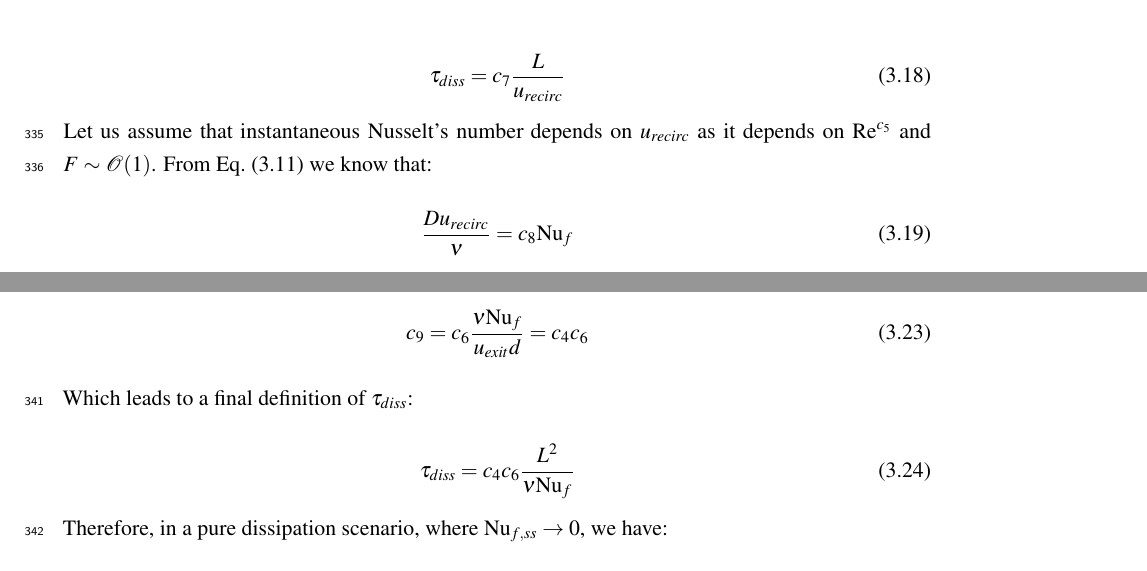
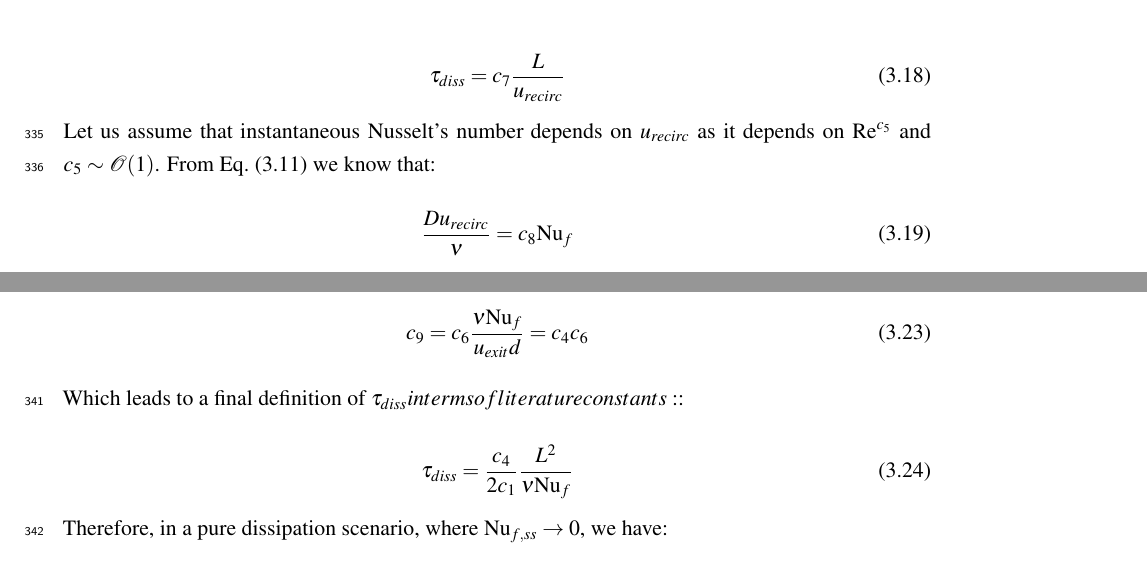
Before and after one commit to pmiquelm/Individual_Project, a LaTeX paper (Individual_Project.tex, which reads tex/Formulation.tex): two parts of page 20 of 28, joined at a grey line, cut so that both start at the same text. Compiled offline with pdfLaTeX.

Commit message:
Rename constants to c_n

```diff
--- a/tex/Formulation.tex
+++ b/tex/Formulation.tex
@@ -141,7 +141,7 @@ where $\tau$ is the time scale, which reflects the amount of time it takes for t
 \tau_{diss} = c_7 \frac{L}{u_{recirc}}
 \end{equation}
 
-\noindent Let us assume that instantaneous Nusselt's number depends on $u_{recirc}$ as it depends on $\text{Re}^{c_5}$ and $F\sim\mathcal{O}(1)$. From \cref{equ:nusseltReynolds} we know that:
+\noindent Let us assume that instantaneous Nusselt's number depends on $u_{recirc}$ as it depends on $\text{Re}^{c_5}$ and $c_5\sim\mathcal{O}(1)$. From \cref{equ:nusseltReynolds} we know that:
 
 \begin{equation}
 \frac{D u_{recirc}}{\nu} = c_8 \text{Nu}_f
@@ -169,16 +169,16 @@ where $\tau$ is the time scale, which reflects the amount of time it takes for t
 c_9 = c_6 \frac{\nu\text{Nu}_f}{u_{exit}d} = c_4 c_6
 \end{equation}
 
-\noindent Which leads to a final definition of $\tau_{diss}$:
+\noindent Which leads to a final definition of $\tau_{diss} in terms of literature constants:$:
 
 \begin{equation}
-\tau_{diss} = c_4 c_6 \frac{L^2}{\nu \text{Nu}_f}
+\tau_{diss} = \frac{c_4}{2c_1}  \frac{L^2}{\nu \text{Nu}_f}
 \end{equation}
 
 \noindent Therefore, in a pure dissipation scenario, where $\text{Nu}_{f,ss} \rightarrow 0$, we have:
 
 \begin{equation}
-\frac{d}{dt}\Big(\text{Nu}_f \Big) = -\text{Nu}_f^2 \frac{\nu}{c_4 c_6LD}
+\frac{d}{dt}\Big(\text{Nu}_f \Big) = -\text{Nu}_f^2  \frac{2c_1}{c_4}\frac{\nu}{LD}
 \end{equation}
 
 \noindent Thus, when the inflow stops the heat transfer at the wall will decrease quadratically.
```
Also changed, not shown: Individual_Project.pdf, tex/Formulation.tex (2 more changed lines).
